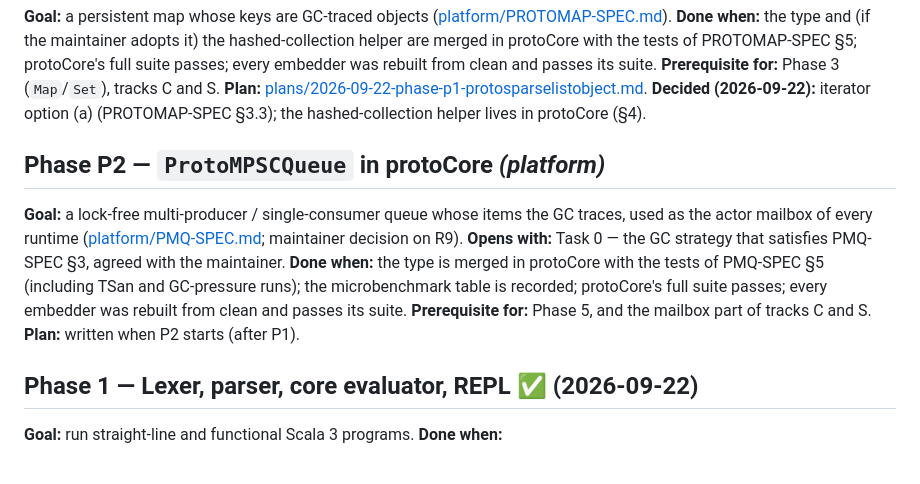
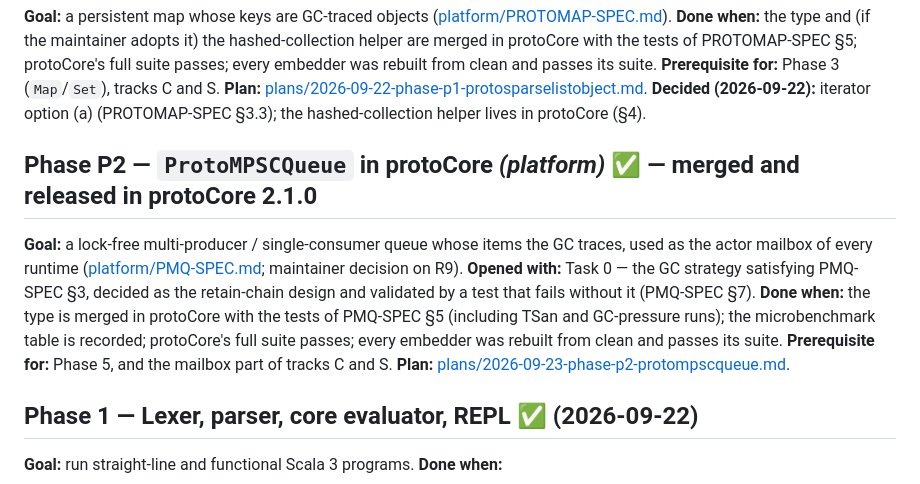
Before and after one commit to gamarino/protoScala, a Markdown page: docs/ROADMAP.md, the part around the change. GitHub-like rendering.

Commit message:
docs(roadmap): P2 is merged and released in protoCore 2.1.0
The heading carried no completion marker and the section still said its plan
would be written when the phase started and its Task 0 was yet to be agreed.
All three happened: the retain-chain GC design is validated by a test that
fails without it, and the type shipped in protoCore 2.1.0.

Co-Authored-By: Claude Opus 5 (1M context) <noreply@anthropic.com>

```diff
--- a/docs/ROADMAP.md
+++ b/docs/ROADMAP.md
@@ -31,19 +31,20 @@ full suite passes; every embedder was rebuilt from clean and passes its suite.
 **Decided (2026-09-22):** iterator option (a) (PROTOMAP-SPEC §3.3); the
 hashed-collection helper lives in protoCore (§4).
 
-## Phase P2 — `ProtoMPSCQueue` in protoCore *(platform)*
+## Phase P2 — `ProtoMPSCQueue` in protoCore *(platform)* ✅ — merged and released in protoCore 2.1.0
 
 **Goal:** a lock-free multi-producer / single-consumer queue whose items the
 GC traces, used as the actor mailbox of every runtime
 ([platform/PMQ-SPEC.md](platform/PMQ-SPEC.md); maintainer decision on R9).
-**Opens with:** Task 0 — the GC strategy that satisfies PMQ-SPEC §3, agreed
-with the maintainer.
+**Opened with:** Task 0 — the GC strategy satisfying PMQ-SPEC §3, decided as
+the retain-chain design and validated by a test that fails without it
+(PMQ-SPEC §7).
 **Done when:** the type is merged in protoCore with the tests of PMQ-SPEC §5
 (including TSan and GC-pressure runs); the microbenchmark table is recorded;
 protoCore's full suite passes; every embedder was rebuilt from clean and passes
 its suite.
 **Prerequisite for:** Phase 5, and the mailbox part of tracks C and S.
-**Plan:** written when P2 starts (after P1).
+**Plan:** [plans/2026-09-23-phase-p2-protompscqueue.md](plans/2026-09-23-phase-p2-protompscqueue.md).
 
 ## Phase 1 — Lexer, parser, core evaluator, REPL ✅ (2026-09-22)
 
```
